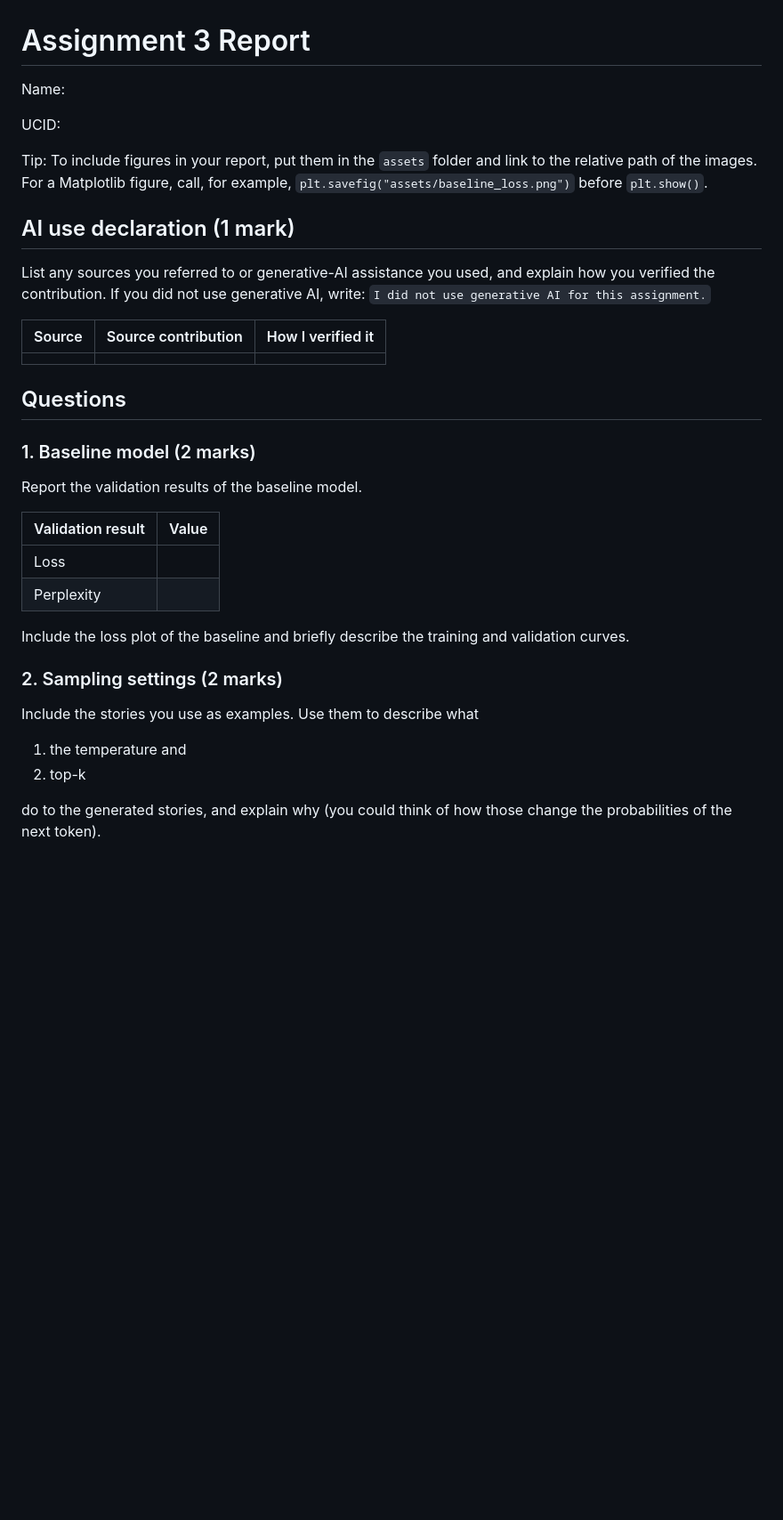
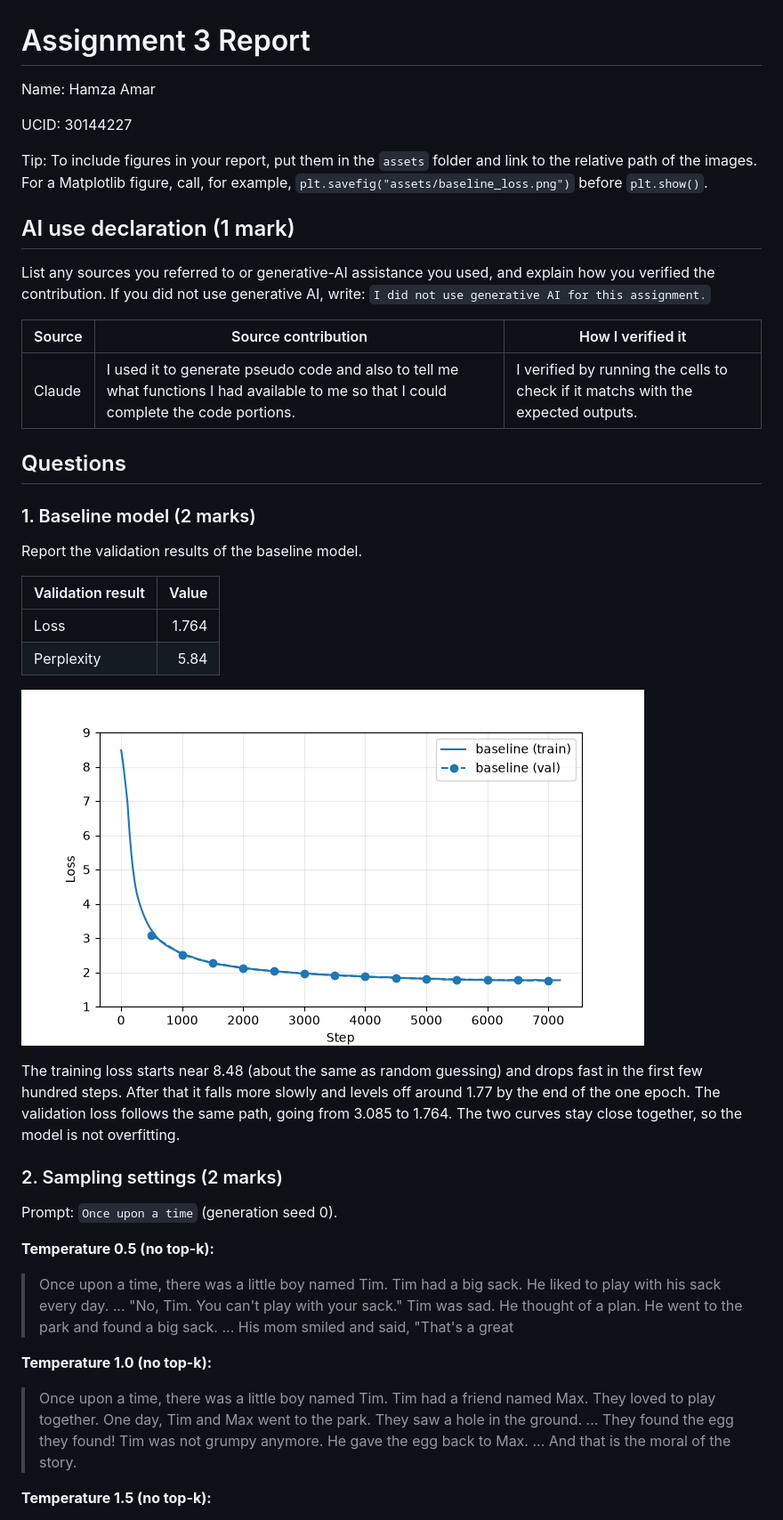
Before and after one commit to rhamzax/ENSF519_assignment3, a Markdown page: report.md, the part around one of its changes. Shown at 89% size. Rendered like a GitHub page; pictures changed too: assets/baseline_loss.png (added); blank space fills up the shorter version.

```diff
--- a/report.md
+++ b/report.md
@@ -1,8 +1,8 @@
 # Assignment 3 Report
 
-Name:
+Name: Hamza Amar
 
-UCID:
+UCID: 30144227
 
 Tip: To include figures in your report, put them in the `assets` folder and
 link to the relative path of the images. For a Matplotlib figure, call, for
@@ -15,7 +15,7 @@ List any sources you referred to or generative-AI assistance you used, and expla
 
 | Source | Source contribution | How I verified it |
 | ------ | ------------------- | ----------------- |
-|        |                     |                   |
+| Claude | I used it to generate pseudo code and also to tell me what functions I had available to me so that I could complete the code portions. | I verified by running the cells to check if it matchs with the expected outputs. |
 
 ## Questions
 
@@ -25,16 +25,35 @@ Report the validation results of the baseline model.
 
 | Validation result | Value |
 | ----------------- | ----: |
-| Loss              |       |
-| Perplexity        |       |
+| Loss              | 1.764 |
+| Perplexity        |  5.84 |
 
-Include the loss plot of the baseline and briefly describe the training and validation curves.
+![Baseline training and validation loss](assets/baseline_loss.png)
+
+The training loss starts near 8.48 (about the same as random guessing) and
+drops fast in the first few hundred steps. After that it falls more slowly and
+levels off around 1.77 by the end of the one epoch. The validation loss follows
+the same path, going from 3.085 to 1.764. The two curves stay close together,
+so the model is not overfitting.
 
 ### 2. Sampling settings (2 marks)
 
-Include the stories you use as examples. Use them to describe what
+Prompt: `Once upon a time` (generation seed 0).
 
-1. the temperature and
-2. top-k
+**Temperature 0.5 (no top-k):**
 
-do to the generated stories, and explain why (you could think of how those change the probabilities of the next token).
+> Once upon a time, there was a little boy named Tim. Tim had a big sack. He
+> liked to play with his sack every day. ... "No, Tim. You can't play with your
+> sack." Tim was sad. He thought of a plan. He went to the park and found a big
+> sack. ... His mom smiled and said, "That's a great
+
+**Temperature 1.0 (no top-k):**
+
+> Once upon a time, there was a little boy named Tim. Tim had a friend named
+> Max. They loved to play together. One day, Tim and Max went to the park. They
+> saw a hole in the ground. ... They found the egg they found! Tim was not
+> grumpy anymore. He gave the egg back to Max. ... And that is the moral of the
+> story.
+
+**Temperature 1.5 (no top-k):**
+
```
Also changed, not shown: other parts of report.md (+51 -1 lines), assets/attention_block0.png (added), assets/attention_block1.png (added), assets/attention_block2.png (added), assets/attention_block3.png (added), 1 other file.
